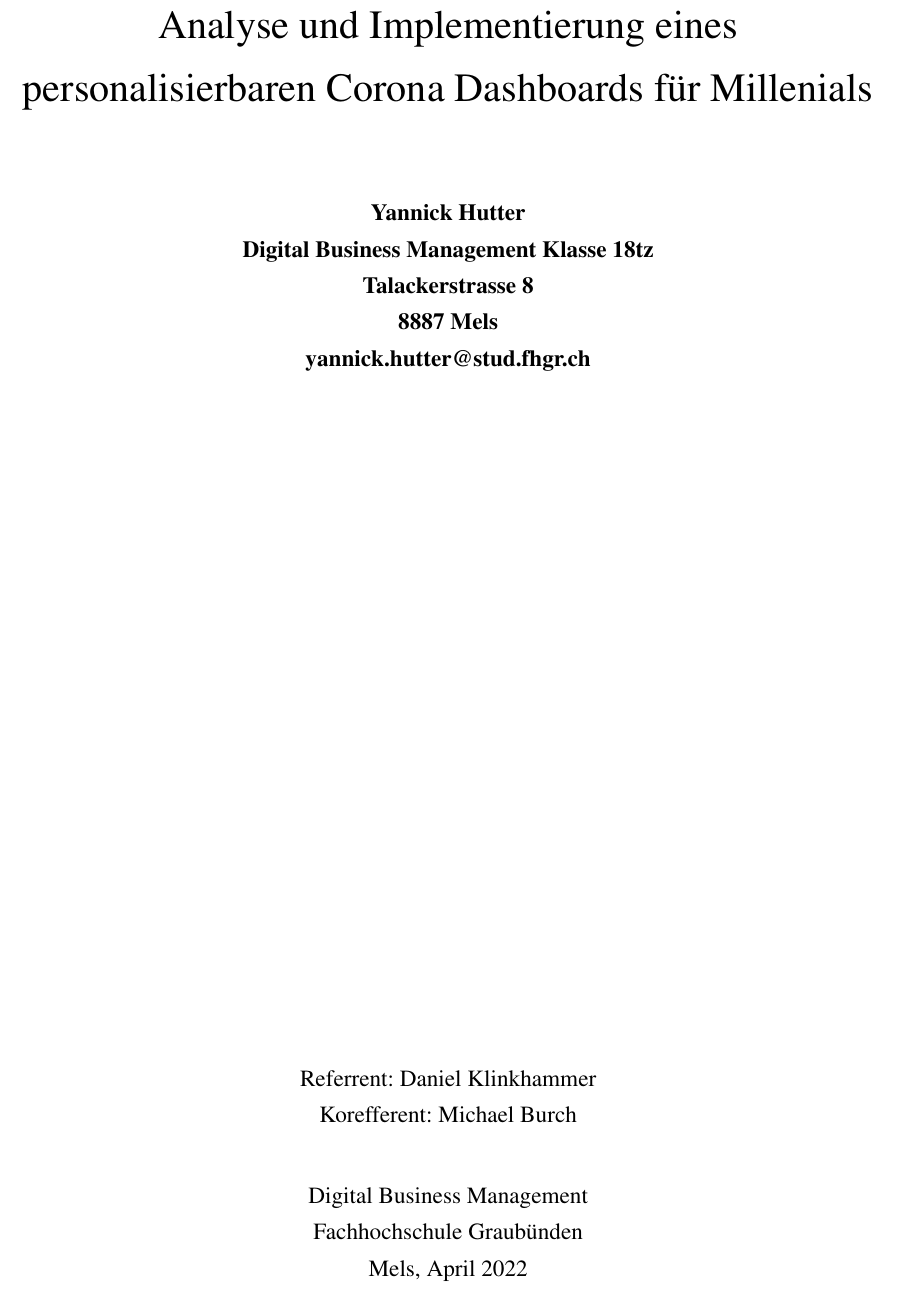
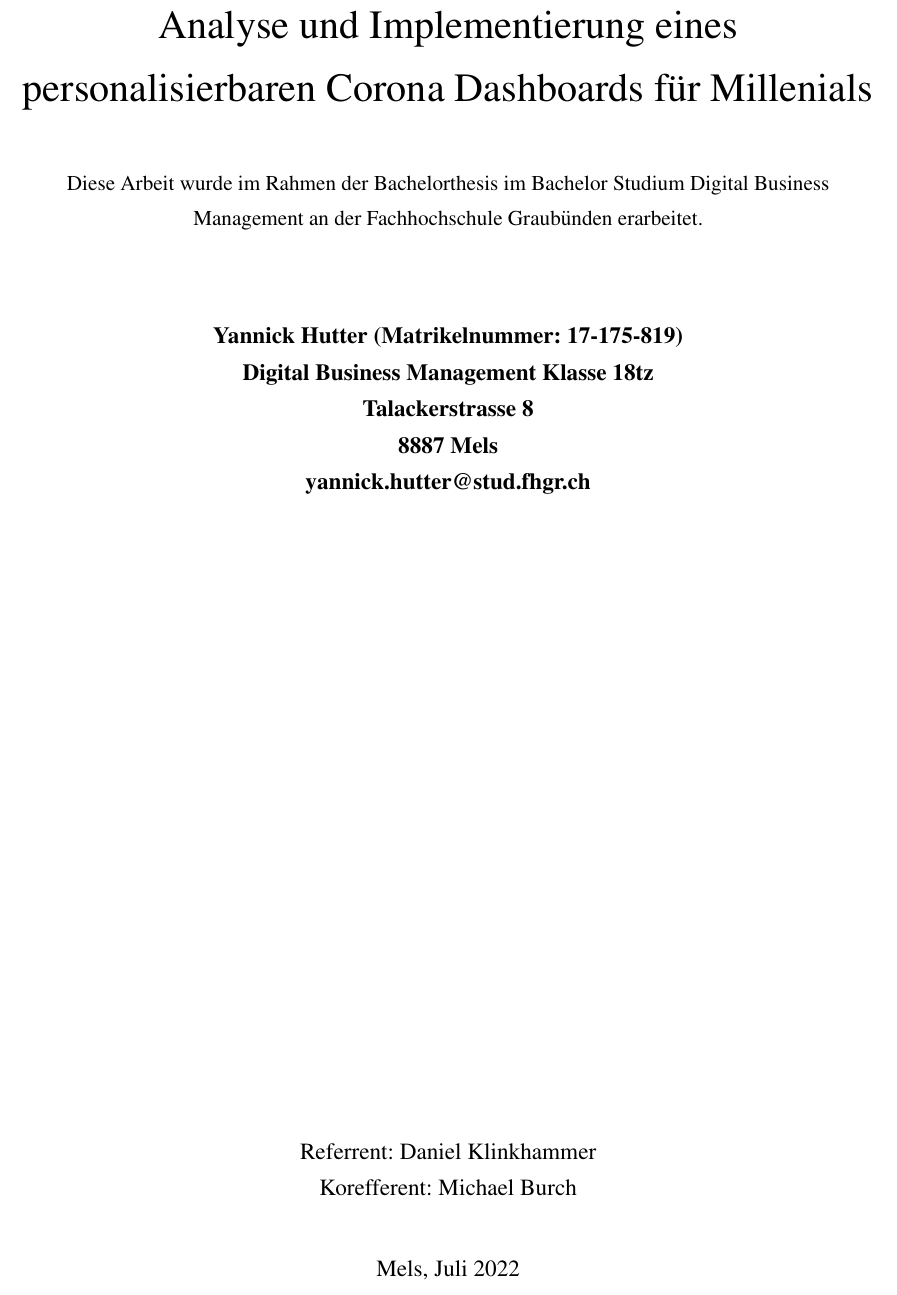
Before and after one commit to YahArt/covid-thesis-fhgr, a LaTeX document (main.tex): part of page 1 of 83, cut so that both start at the same text. Compiled offline with pdfLaTeX.

```diff
--- a/main.tex
+++ b/main.tex
@@ -12,7 +12,7 @@
 \usepackage{longtable}
 \usepackage{graphicx}
 \usepackage[natbibapa]{apacite}
-\usepackage[font=small]{caption}
+\usepackage{caption}
 \usepackage{booktabs}
 \usepackage{lastpage}
 \usepackage{textcomp}
@@ -25,10 +25,15 @@
  bottom=20mm,
 }
 
+
+\setstretch{1.3}
+\captionsetup{font=scriptsize}
+
 \graphicspath{ {./images/} }
 
+\glstocfalse
+
 \urlstyle{same}
-\setstretch{1.3}
 
 \pagestyle{fancy}
 \fancyhf{}
@@ -69,9 +74,13 @@
 		\LARGE
 		Analyse und Implementierung eines personalisierbaren Corona Dashboards für Millenials
 
+		\vspace{1cm}
+		\small
+		Diese Arbeit wurde im Rahmen der Bachelorthesis im Bachelor Studium Digital Business Management an der Fachhochschule Graubünden erarbeitet.
+
 		\vspace{1.5cm}
 		\normalsize
-		\textbf{Yannick Hutter}\\
+		\textbf{Yannick Hutter (Matrikelnummer: 17-175-819)}\\
 		\textbf{Digital Business Management Klasse 18tz}\\
 		\textbf{Talackerstrasse 8}\\
 		\textbf{8887 Mels}\\
@@ -83,11 +92,7 @@
 		Korefferent: Michael Burch\\
 
 		\vspace{0.8cm}
-
-
-		Digital Business Management\\
-		Fachhochschule Graubünden\\
-		Mels, April 2022
+		Mels, Juli 2022
 	\end{center}
 \end{titlepage}
 
```
Also changed, not shown: chapters/ch-reflexion-and-limitations.tex (deleted, +0 -2 lines), chapters/ch-reflexion.tex (added, +2 -0 lines), main.tex (9 more changed lines).
